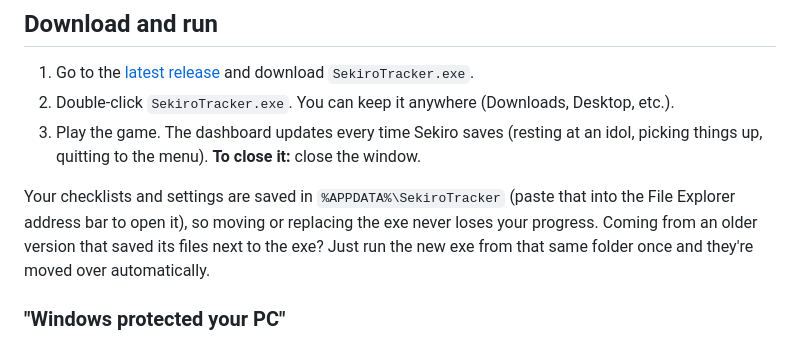
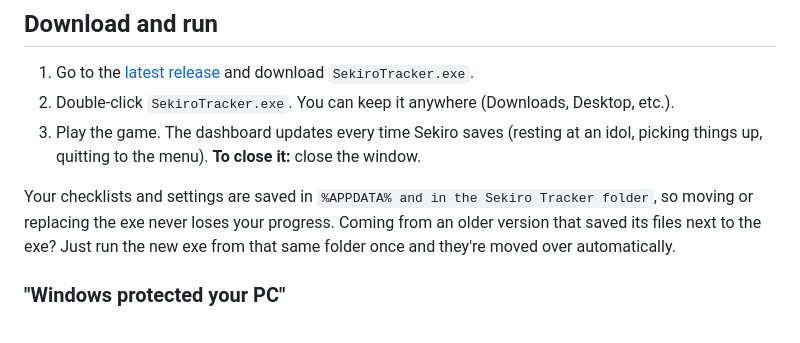
Before and after one commit to cadenbrannan2004-pixel/Sekiro-Tracker, a Markdown page: README.md, the part around the change. Drawn GitHub-style.

Commit message:
Update README for clarity on settings location
Clarified the location of saved checklists and settings in the README.

```diff
--- a/README.md
+++ b/README.md
@@ -17,7 +17,7 @@ Sekiro doesn't have a built-in completion tracker, and many collectibles (like P
 3. Play the game. The dashboard updates every time Sekiro saves (resting at an idol, picking things up, quitting to the menu).
 **To close it:** close the window.
 
-Your checklists and settings are saved in `%APPDATA%\SekiroTracker` (paste that into the File Explorer address bar to open it), so moving or replacing the exe never loses your progress. Coming from an older version that saved its files next to the exe? Just run the new exe from that same folder once and they're moved over automatically.
+Your checklists and settings are saved in `%APPDATA% and in the Sekiro Tracker folder`, so moving or replacing the exe never loses your progress. Coming from an older version that saved its files next to the exe? Just run the new exe from that same folder once and they're moved over automatically.
 
 ### "Windows protected your PC"
 
```
